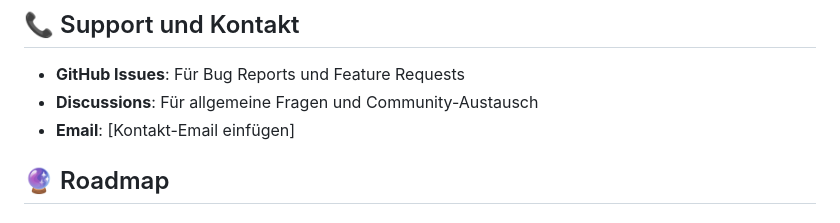
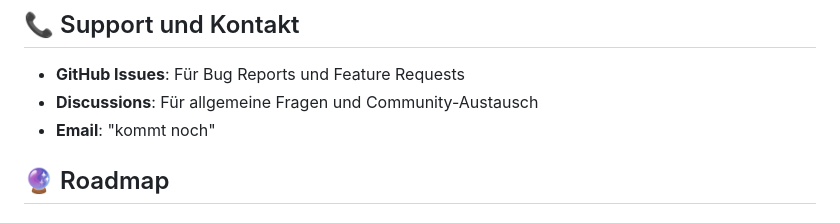
Before and after one commit to pythonlover2023/IrsanAI-LRP-Multilingual, a Markdown page: README.md, the part around the change. Rendered like a GitHub page.

Commit message:
Change email contact placeholder text
Updated the email contact placeholder in the README.

```diff
--- a/README.md
+++ b/README.md
@@ -265,7 +265,7 @@ Dieses Projekt steht unter der gleichen Lizenz wie das ursprüngliche IrsanAI-LR
 
 - **GitHub Issues**: Für Bug Reports und Feature Requests
 - **Discussions**: Für allgemeine Fragen und Community-Austausch
-- **Email**: [Kontakt-Email einfügen]
+- **Email**: "kommt noch"
 
 ## 🔮 Roadmap
 
```
